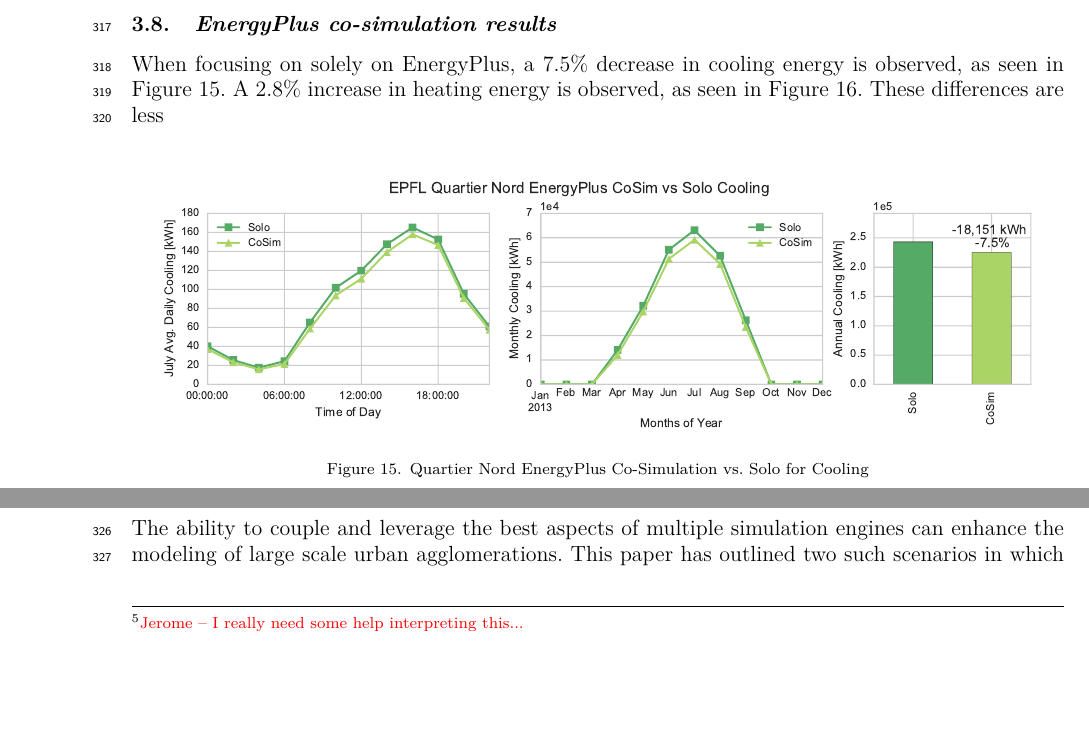
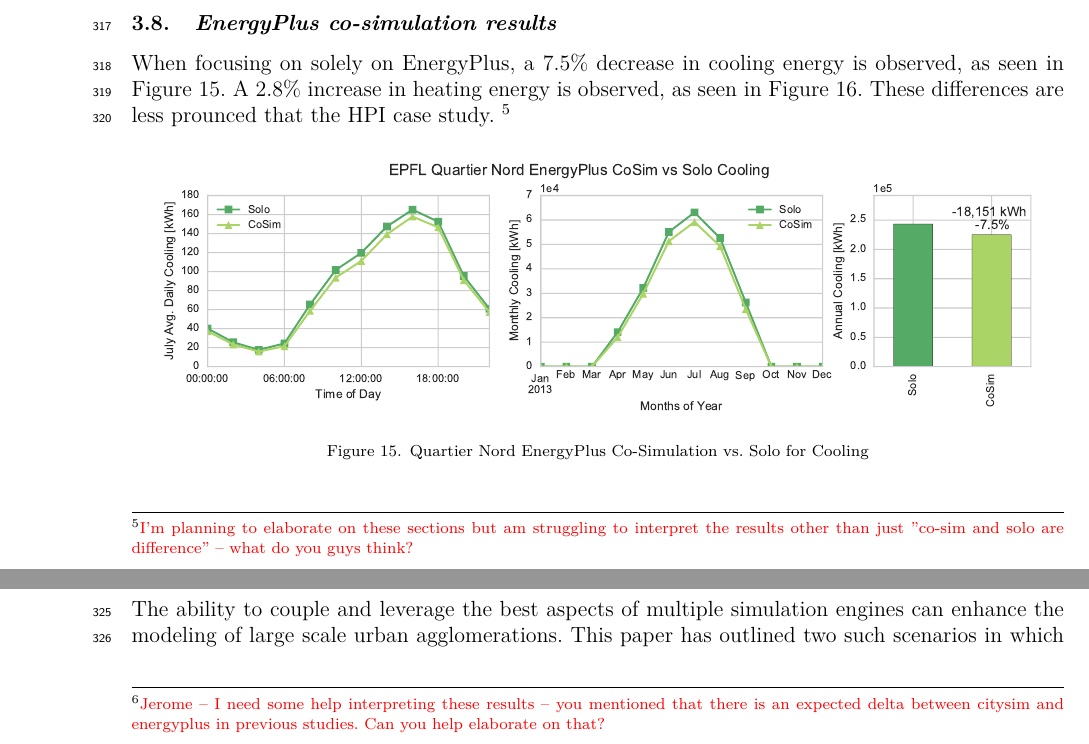
Before and after one commit to architecture-building-systems/umem-jbps-paper, a LaTeX document (latex/UMEM_CoSim.tex): two parts of pages 13 and 14 of 16, joined at a grey line, cut so that both start at the same text, the shorter picture padded with empty space. The pictures show the PDF file latex/UMEM_CoSim.pdf that the author committed with the source.

Commit message:
A few more comments added

```diff
--- a/latex/UMEM_CoSim.tex
+++ b/latex/UMEM_CoSim.tex
@@ -446,7 +446,7 @@ Both the CitySim and EnergyPlus engines are utilized in this case study. The fir
 
 \subsection{EnergyPlus co-simulation results}
 
-When focusing on solely on EnergyPlus, a 7.5\% decrease in cooling energy is observed, as seen in Figure \ref{fig:qn_eplus_cosimvssolo_cooling}. A 2.8\% increase in heating energy is observed, as seen in Figure \ref{fig:qn_eplus_cosimvssolo_heating}. These differences are less
+When focusing on solely on EnergyPlus, a 7.5\% decrease in cooling energy is observed, as seen in Figure \ref{fig:qn_eplus_cosimvssolo_cooling}. A 2.8\% increase in heating energy is observed, as seen in Figure \ref{fig:qn_eplus_cosimvssolo_heating}. These differences are less prounced that the HPI case study. \noteCM{I'm planning to elaborate on these sections but am struggling to interpret the results other than just "co-sim and solo are difference" -- what do you guys think?}
 
 
 \begin{figure}[H]
@@ -464,9 +464,9 @@ When focusing on solely on EnergyPlus, a 7.5\% decrease in cooling energy is obs
 \label{fig:qn_eplus_cosimvssolo_heating}
 \end{figure}
 
-\subsection{CitySim co-simulation results}\noteCM{Jerome -- I really need some help interpreting this...}
+\subsection{CitySim co-simulation results}
 
-When focusing on solely on CitySim, a 26.9\% decrease in heating energy is observed, as seen in Figure \ref{fig:qn_citysim_cosimvssolo_cooling}. A 49.1\% decrease in heating energy is observed, as seen in Figure \ref{fig:qn_citysim_cosimvssolo_heating}.
+When focusing on solely on CitySim, a 26.9\% decrease in heating energy is observed, as seen in Figure \ref{fig:qn_citysim_cosimvssolo_cooling}. A 49.1\% decrease in heating energy is observed, as seen in Figure \ref{fig:qn_citysim_cosimvssolo_heating}. \noteCM{Jerome -- I need some help interpreting these results -- you mentioned that there is an expected delta between citysim and energyplus in previous studies. Can you help elaborate on that?}
 
 \begin{figure}[H]
 \centering
```
Also changed, not shown: latex/UMEM_CoSim.pdf.
